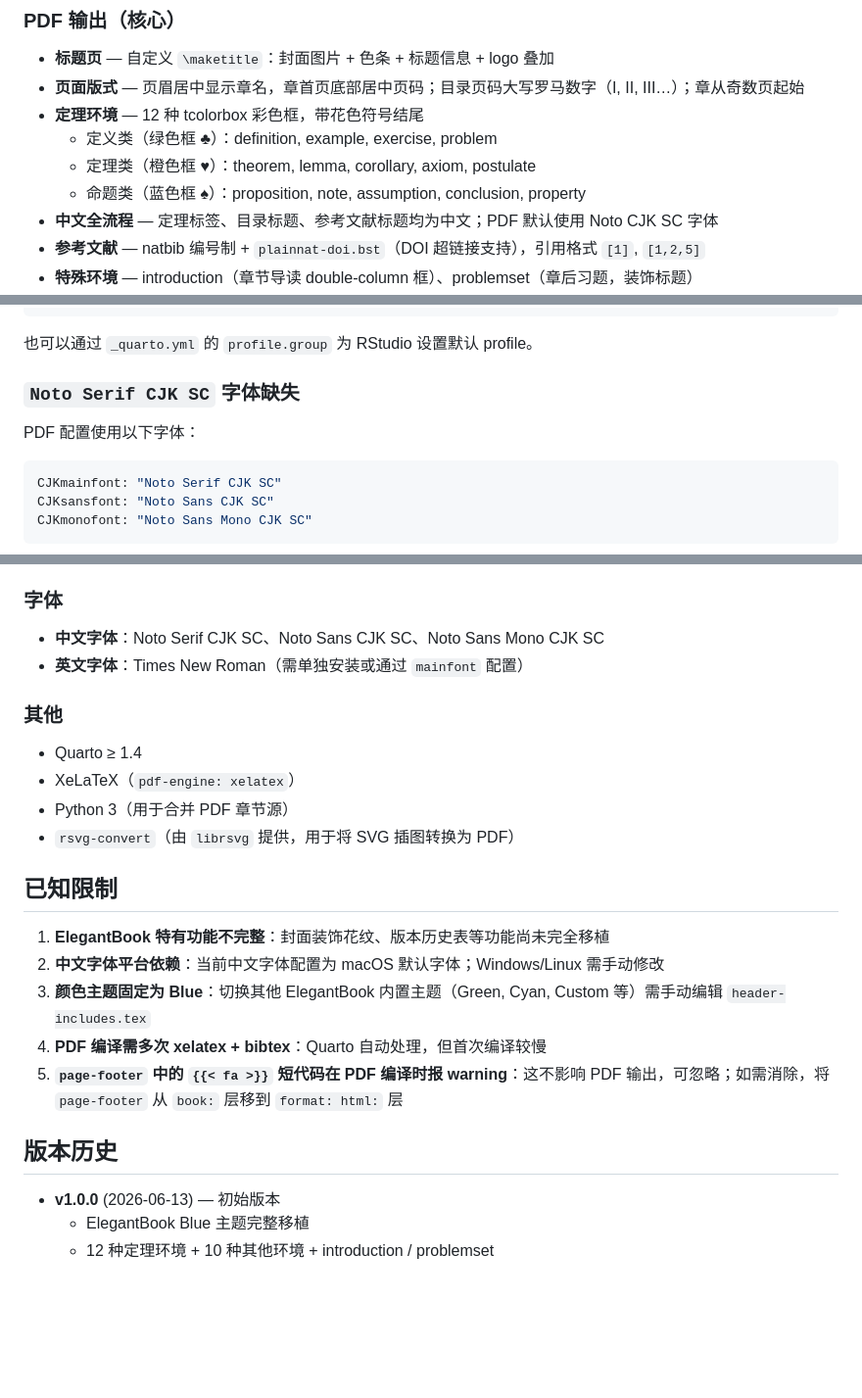
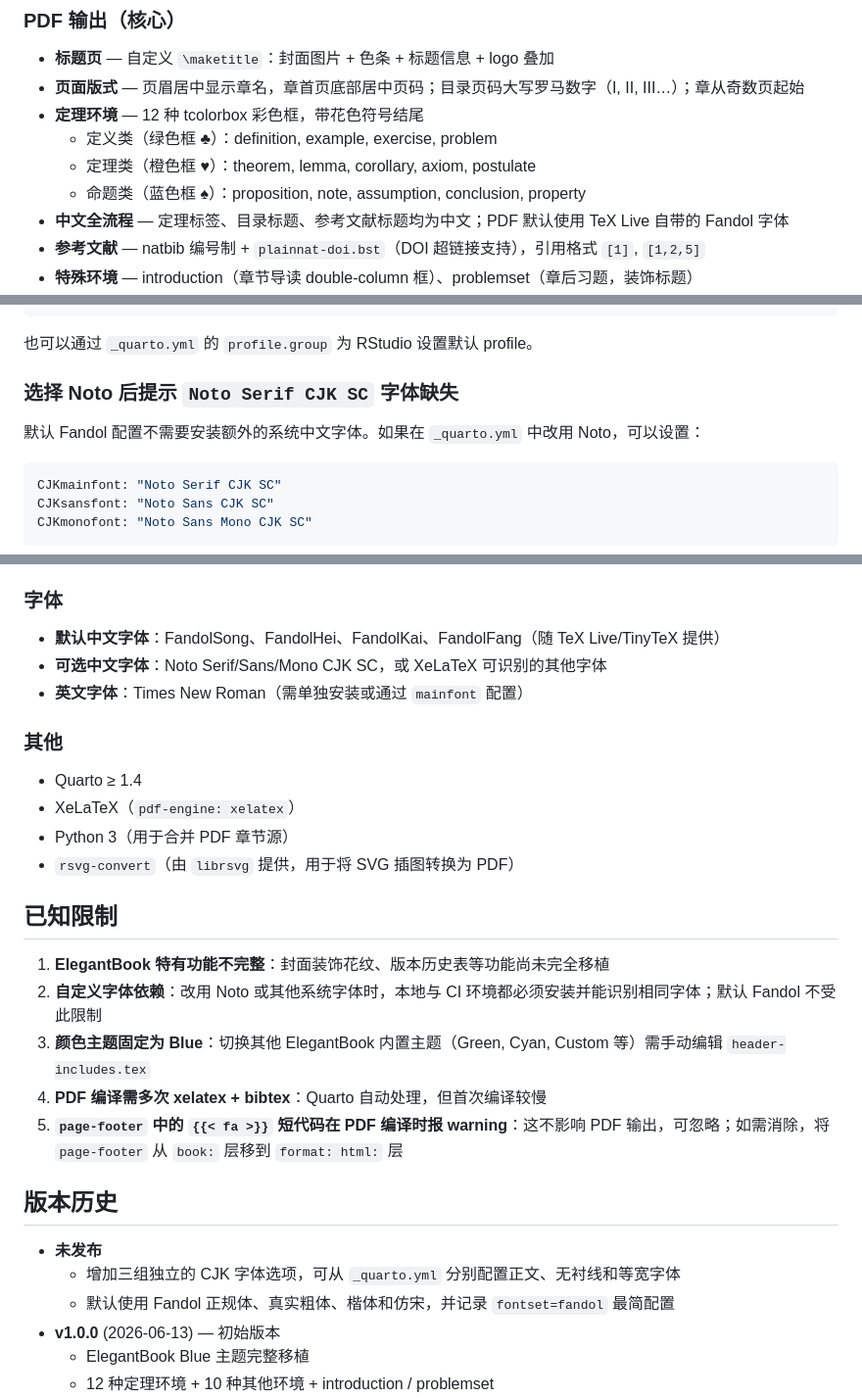
Before and after one commit to xinzhangseu/Probability, a Markdown page: README.md, 3 parts joined by grey strips. Shown at 98% size. Rendered like a GitHub page; blank space fills up the shorter version.

````diff
--- a/README.md
+++ b/README.md
@@ -13,7 +13,7 @@
   - 定义类（绿色框 ♣）：definition, example, exercise, problem
   - 定理类（橙色框 ♥）：theorem, lemma, corollary, axiom, postulate
   - 命题类（蓝色框 ♠）：proposition, note, assumption, conclusion, property
-- **中文全流程** — 定理标签、目录标题、参考文献标题均为中文；PDF 默认使用 Noto CJK SC 字体
+- **中文全流程** — 定理标签、目录标题、参考文献标题均为中文；PDF 默认使用 TeX Live 自带的 Fandol 字体
 - **参考文献** — natbib 编号制 + `plainnat-doi.bst`（DOI 超链接支持），引用格式 `[1]`, `[1,2,5]`
 - **特殊环境** — introduction（章节导读 double-column 框）、problemset（章后习题，装饰标题）
 - **公式编号** — 仅带 `{#eq-xxx}` 标签的公式编号，无标签公式不编号；编号格式 `(1.1)`, `(1.2)` 按章编号；交叉引用自动加括号
@@ -243,9 +243,10 @@ quarto render --profile pdf --to elegantbook-pdf
 
 也可以通过 `_quarto.yml` 的 `profile.group` 为 RStudio 设置默认 profile。
 
-### `Noto Serif CJK SC` 字体缺失
+### 选择 Noto 后提示 `Noto Serif CJK SC` 字体缺失
 
-PDF 配置使用以下字体：
+默认 Fandol 配置不需要安装额外的系统中文字体。如果在 `_quarto.yml` 中改用
+Noto，可以设置：
 
 ```yaml
 CJKmainfont: "Noto Serif CJK SC"
@@ -538,7 +597,8 @@ years: "2026"
 
 ### 字体
 
-- **中文字体**：Noto Serif CJK SC、Noto Sans CJK SC、Noto Sans Mono CJK SC
+- **默认中文字体**：FandolSong、FandolHei、FandolKai、FandolFang（随 TeX Live/TinyTeX 提供）
+- **可选中文字体**：Noto Serif/Sans/Mono CJK SC，或 XeLaTeX 可识别的其他字体
 - **英文字体**：Times New Roman（需单独安装或通过 `mainfont` 配置）
 
 ### 其他
@@ -551,13 +611,16 @@ years: "2026"
 ## 已知限制
 
 1. **ElegantBook 特有功能不完整**：封面装饰花纹、版本历史表等功能尚未完全移植
-2. **中文字体平台依赖**：当前中文字体配置为 macOS 默认字体；Windows/Linux 需手动修改
+2. **自定义字体依赖**：改用 Noto 或其他系统字体时，本地与 CI 环境都必须安装并能识别相同字体；默认 Fandol 不受此限制
 3. **颜色主题固定为 Blue**：切换其他 ElegantBook 内置主题（Green, Cyan, Custom 等）需手动编辑 `header-includes.tex`
 4. **PDF 编译需多次 xelatex + bibtex**：Quarto 自动处理，但首次编译较慢
 5. **`page-footer` 中的 `{{< fa >}}` 短代码在 PDF 编译时报 warning**：这不影响 PDF 输出，可忽略；如需消除，将 `page-footer` 从 `book:` 层移到 `format: html:` 层
 
 ## 版本历史
 
+- **未发布**
+  - 增加三组独立的 CJK 字体选项，可从 `_quarto.yml` 分别配置正文、无衬线和等宽字体
+  - 默认使用 Fandol 正规体、真实粗体、楷体和仿宋，并记录 `fontset=fandol` 最简配置
 - **v1.0.0** (2026-06-13) — 初始版本
   - ElegantBook Blue 主题完整移植
   - 12 种定理环境 + 10 种其他环境 + introduction / problemset
````
Also changed, not shown: other parts of README.md (+65 -7 lines).
